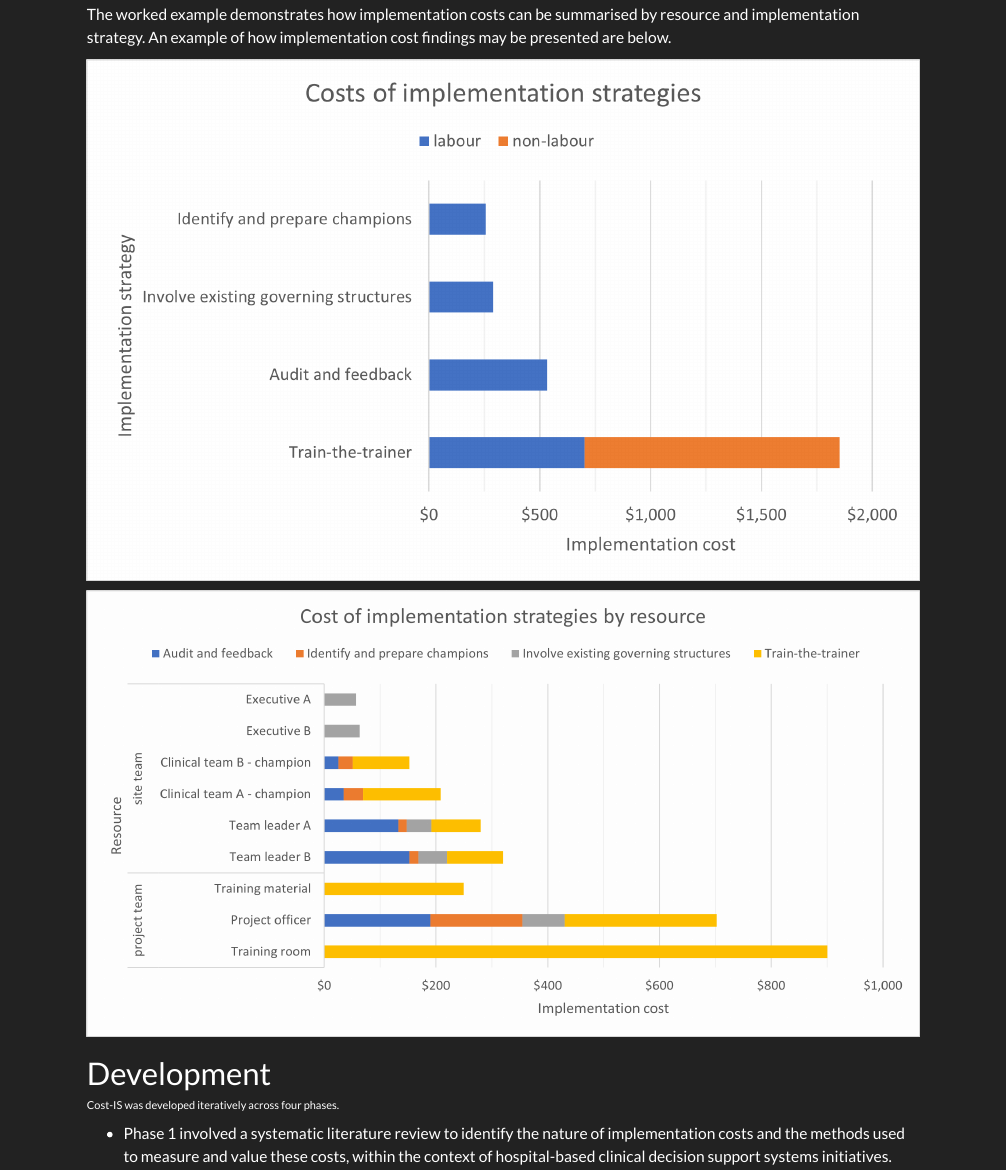
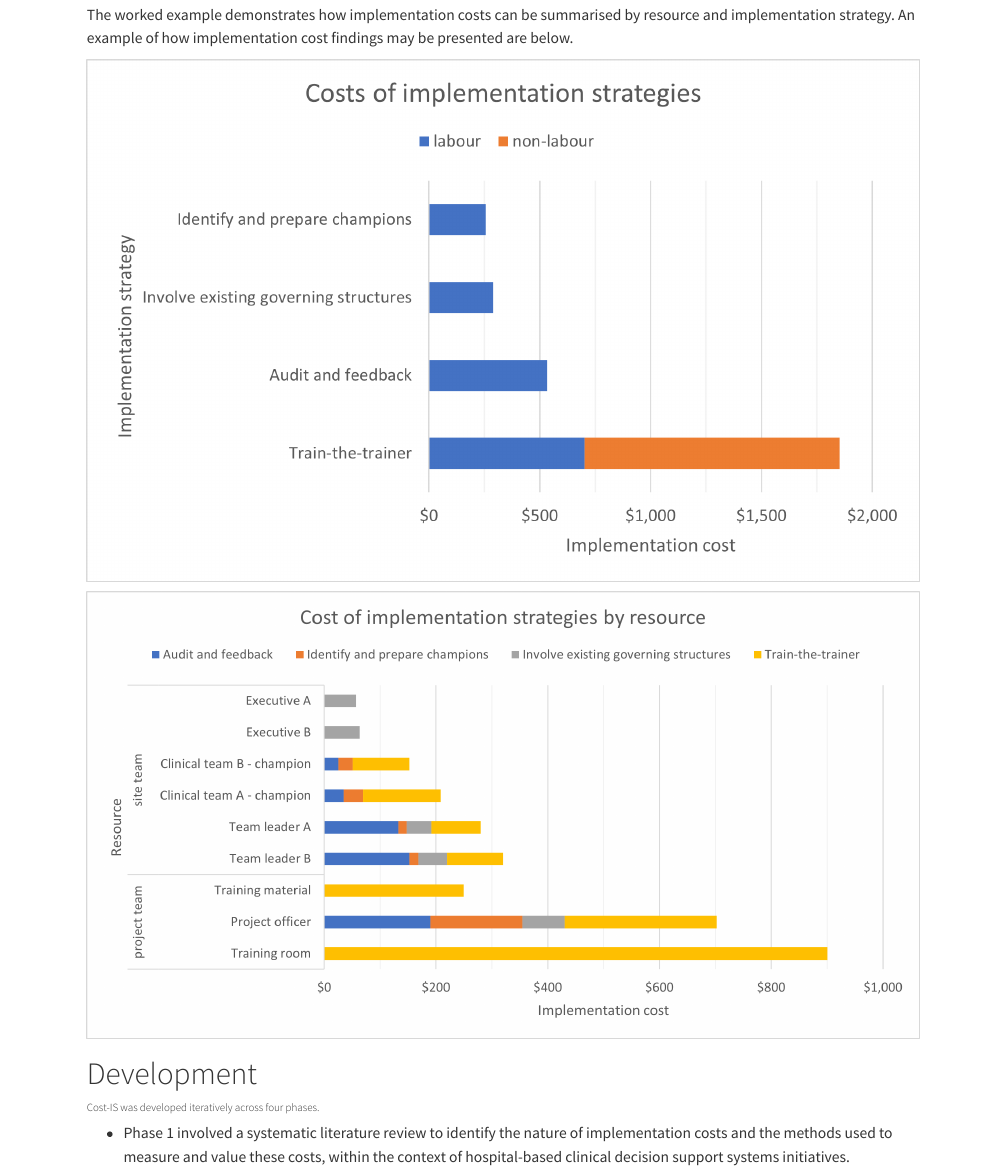
Before and after one commit to Cost-IS/instrument, a Quarto document (index.qmd): the page in a window 1100 px wide, from 2760 px down before the commit and from 2690 px down after it, so that both start at the same text. Rendered offline with R 4.5, knitr and Pandoc in place of Quarto, with nearby package versions.

Commit message:
change theme order

```diff
--- a/index.qmd
+++ b/index.qmd
@@ -3,8 +3,8 @@ title: "Costing implementation strategies (Cost-IS)"
 format:
   html:
       theme:
+        light: brightly
         dark: darkly
-        light: brightly
 include-in-header: Cost-IS_google_analytics.html
 ---
 
```
Also changed, not shown: index.html.
